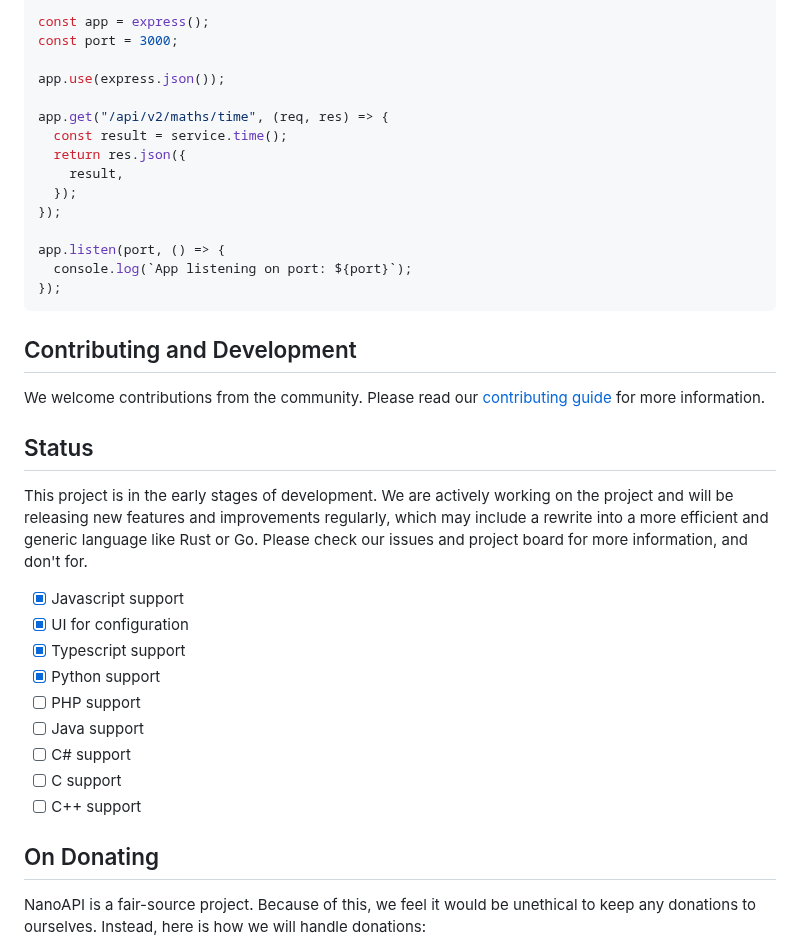
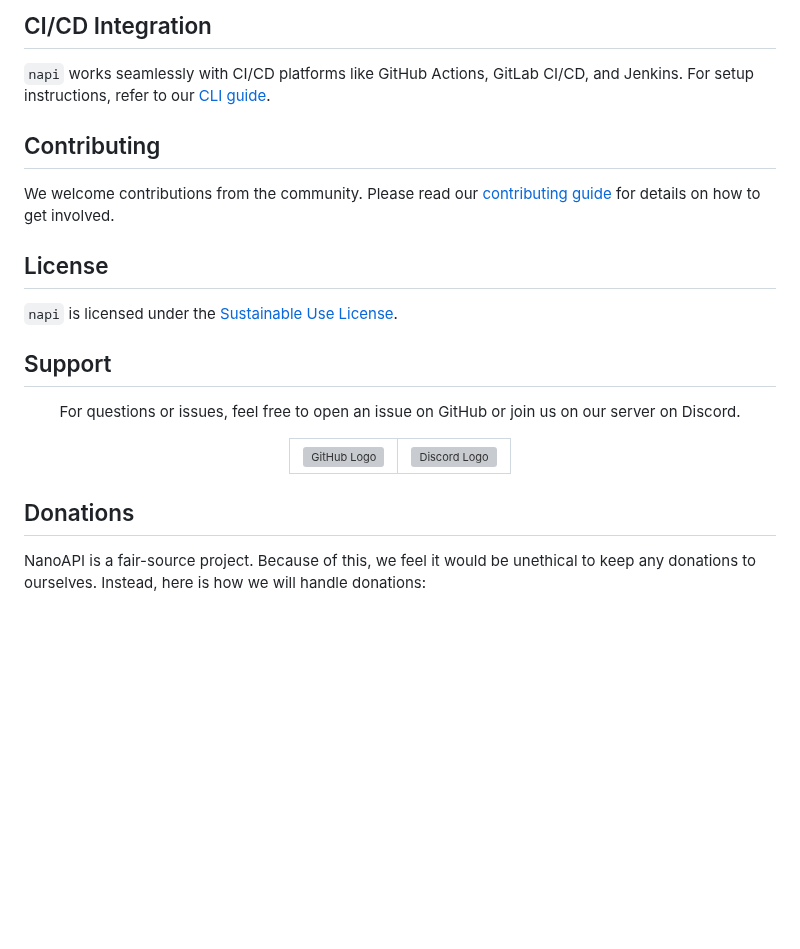
Before and after one commit to nanoapi-io/napi, a Markdown page: README.md, the part around one of its changes. GitHub-like rendering; blank space fills up the shorter version; grey boxes are pictures that could not be loaded.

````diff
--- a/README.md
+++ b/README.md
@@ -141,40 +107,37 @@ import * as service from "./service.js";
 
-const app = express();
-const port = 3000;
+## CI/CD Integration
 
-app.use(express.json());
+`napi` works seamlessly with CI/CD platforms like GitHub Actions, GitLab CI/CD, and Jenkins. For setup instructions, refer to our [CLI guide](https://nanoapi.io/docs/cli/).
 
-app.get("/api/v2/maths/time", (req, res) => {
-  const result = service.time();
-  return res.json({
-    result,
-  });
-});
+## Contributing
 
-app.listen(port, () => {
-  console.log(`App listening on port: ${port}`);
-});
-```
+We welcome contributions from the community. Please read our [contributing guide](https://github.com/nanoapi-io/napi/blob/main/.github/CONTRIBUTING.md) for details on how to get involved.
 
-## Contributing and Development
+## License
 
-We welcome contributions from the community. Please read our [contributing guide](/.github/CONTRIBUTING.md) for more information.
+`napi` is licensed under the [Sustainable Use License](https://github.com/nanoapi-io/napi/blob/main/LICENSE.md).
 
-## Status
+## Support
 
-This project is in the early stages of development. We are actively working on the project and will be releasing new features and improvements regularly, which may include a rewrite into a more efficient and generic language like Rust or Go. Please check our issues and project board for more information, and don't for.
+<div align="center">
+  <p>For questions or issues, feel free to open an issue on GitHub or join us on our server on Discord.</p>
+  <table>
+    <tr>
+      <td valign="center">
+        <a href="https://github.com/nanoapi-io/napi/issues/new/choose" target="_blank">
+          <img src="https://upload.wikimedia.org/wikipedia/commons/9/91/Octicons-mark-github.svg" alt="GitHub Logo" width="50" />
+        </a>
+      </td>
+      <td valign="center">
+        <a href="https://discord.gg/4ZaQ347ZmQ" target="_blank">
+          <img src="https://cdn.prod.website-files.com/6257adef93867e50d84d30e2/653714c1c2d8d50382c7df8a_636e0b5061df29d55a92d945_full_logo_blurple_RGB.svg" alt="Discord Logo" width="100" height="100" />
+        </a>
+      </td>
+    </tr>
+  </table>
+</div>
 
-- [x] Javascript support
-- [x] UI for configuration
-- [x] Typescript support
-- [x] Python support
-- [ ] PHP support
-- [ ] Java support
-- [ ] C# support
-- [ ] C support
-- [ ] C++ support
-
-## On Donating
+## Donations
 
 NanoAPI is a fair-source project. Because of this, we feel it would be unethical to keep any donations to ourselves. Instead, here is how we will handle donations:
 
````
Also changed, not shown: other parts of README.md (+66 -100 lines).
